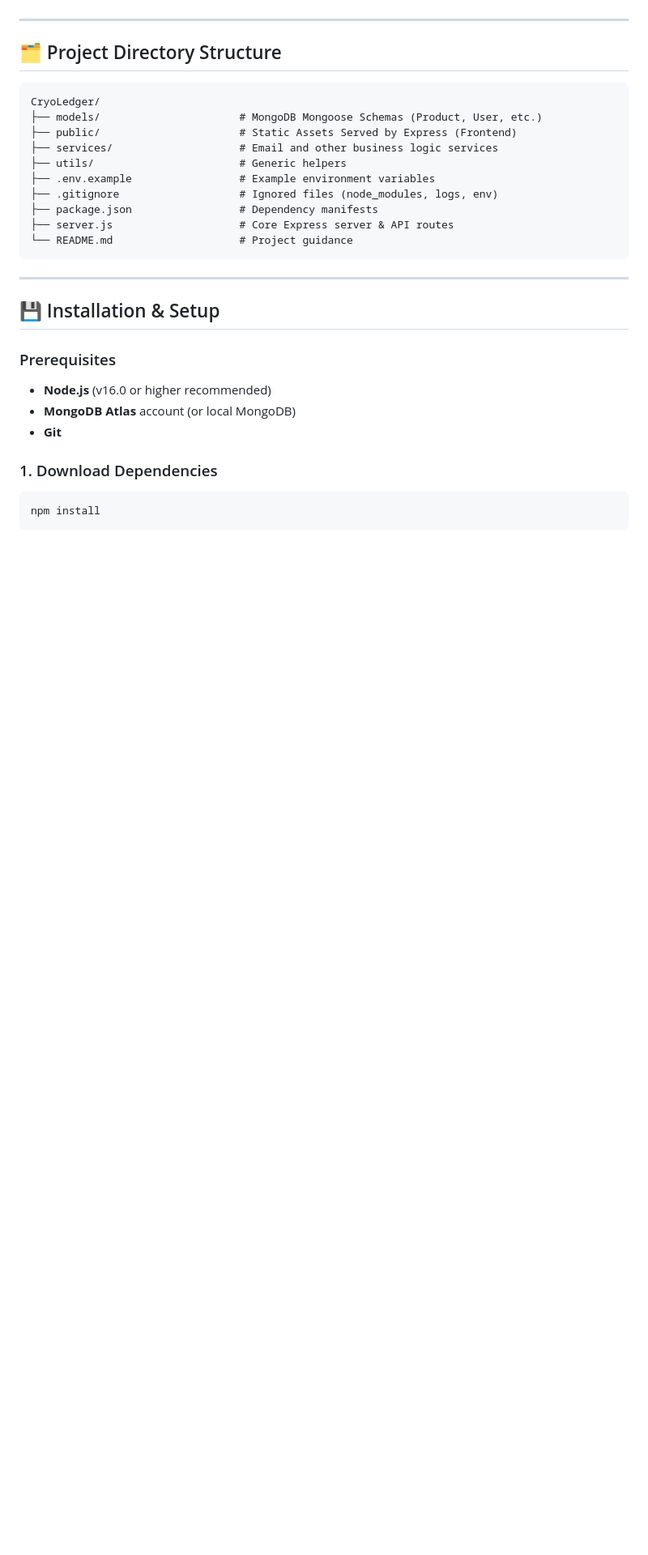
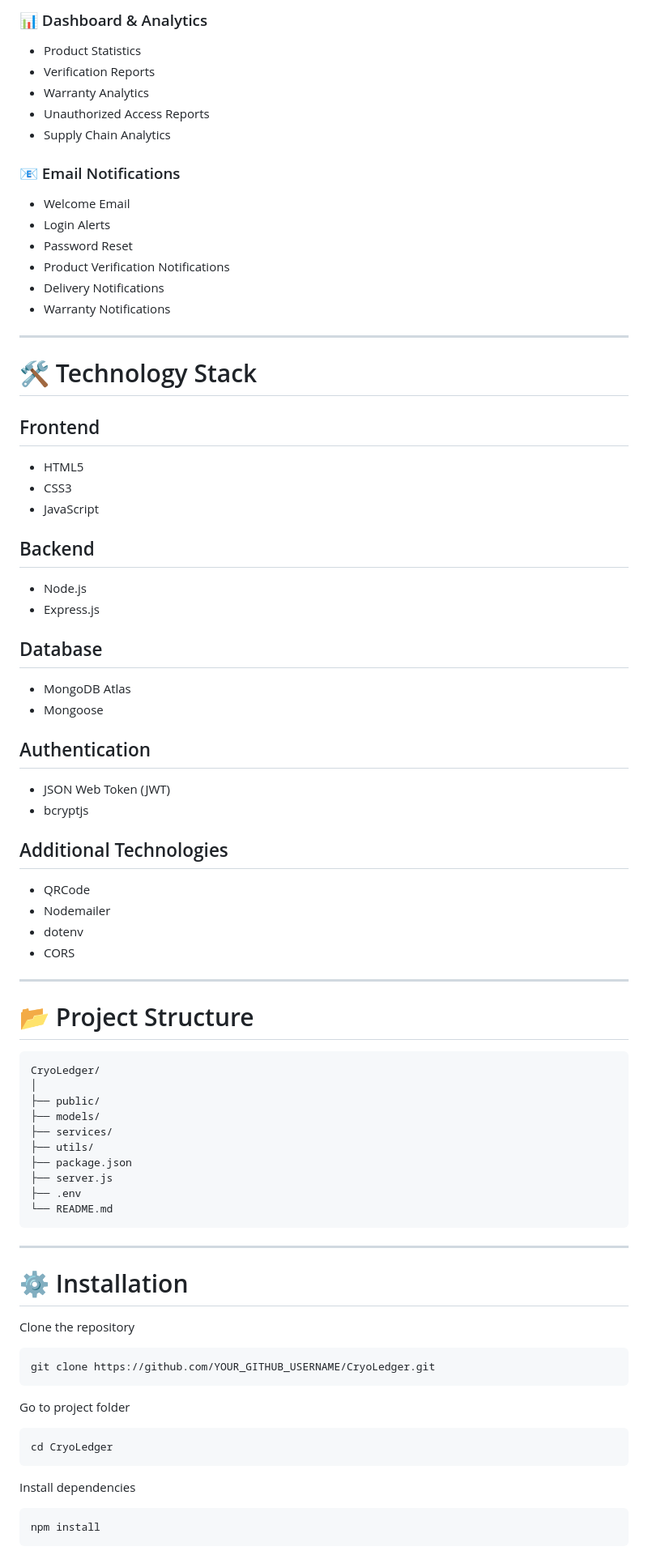
Before and after one commit to Basavarajsing/CryoLedger, a Markdown page: README.md, the part around one of its changes. Shown at 81% size. GitHub-like rendering; blank space fills up the shorter version.

````diff
--- a/README.md
+++ b/README.md
@@ -23,31 +66,80 @@ CryoLedger is an advanced, location-intelligent supply chain assurance platform
+### 📊 Dashboard & Analytics
+- Product Statistics
+- Verification Reports
+- Warranty Analytics
+- Unauthorized Access Reports
+- Supply Chain Analytics
+
+### 📧 Email Notifications
+- Welcome Email
+- Login Alerts
+- Password Reset
+- Product Verification Notifications
+- Delivery Notifications
+- Warranty Notifications
 
 ---
 
-## 🗂️ Project Directory Structure
+# 🛠 Technology Stack
 
-```text
+## Frontend
+- HTML5
+- CSS3
+- JavaScript
+
+## Backend
+- Node.js
+- Express.js
+
+## Database
+- MongoDB Atlas
+- Mongoose
+
+## Authentication
+- JSON Web Token (JWT)
+- bcryptjs
+
+## Additional Technologies
+- QRCode
+- Nodemailer
+- dotenv
+- CORS
+
+---
+
+# 📂 Project Structure
+
+```
 CryoLedger/
-├── models/                      # MongoDB Mongoose Schemas (Product, User, etc.)
-├── public/                      # Static Assets Served by Express (Frontend)
-├── services/                    # Email and other business logic services
-├── utils/                       # Generic helpers
-├── .env.example                 # Example environment variables
-├── .gitignore                   # Ignored files (node_modules, logs, env)
-├── package.json                 # Dependency manifests
-├── server.js                    # Core Express server & API routes
-└── README.md                    # Project guidance
+│
+├── public/
+├── models/
+├── services/
+├── utils/
+├── package.json
+├── server.js
+├── .env
+└── README.md
 ```
 
 ---
 
-## 💾 Installation & Setup
+# ⚙ Installation
 
-### Prerequisites
-*   **Node.js** (v16.0 or higher recommended)
-*   **MongoDB Atlas** account (or local MongoDB)
-*   **Git**
+Clone the repository
 
-### 1. Download Dependencies
+```bash
+git clone https://github.com/YOUR_GITHUB_USERNAME/CryoLedger.git
+```
+
+Go to project folder
+
+```bash
+cd CryoLedger
+```
+
+Install dependencies
+
 ```bash
 npm install
 ```
````
Also changed, not shown: other parts of README.md (+149 -49 lines).
